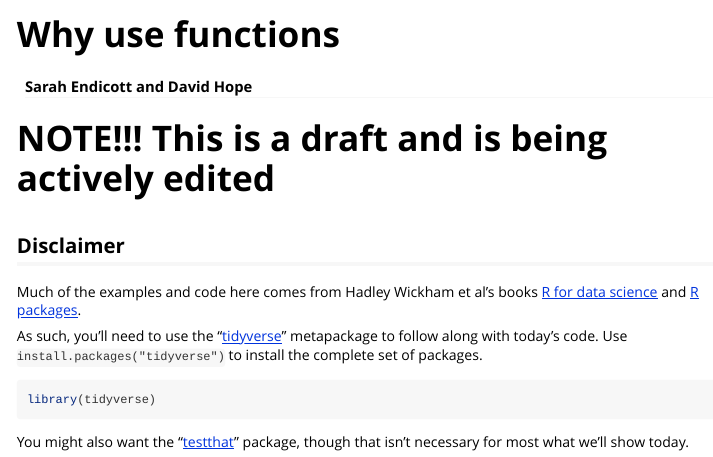
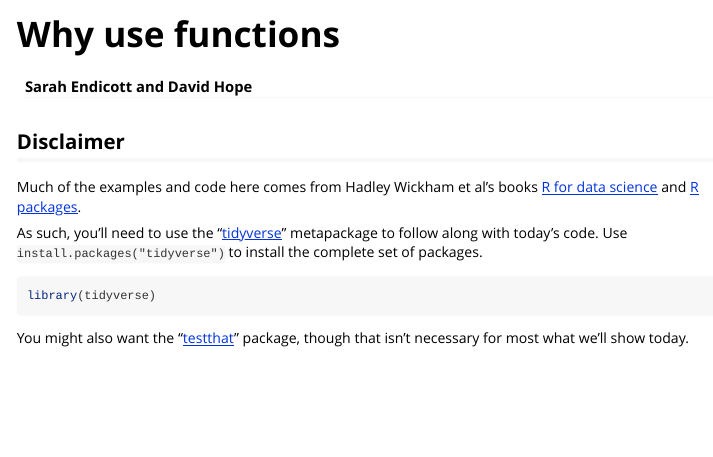
Before and after one commit to LandSciTech/rResources, an R Markdown document (vignettes/functions.Rmd): the page in a window 1100 px wide, from its top. Rendered offline with R 4.5, knitr and Pandoc, with nearby package versions; code that draws random numbers runs with fixed seeds of ours.

Commit message:
remove draft note

````diff
--- a/vignettes/functions.Rmd
+++ b/vignettes/functions.Rmd
@@ -19,8 +19,6 @@ knitr::opts_chunk$set(
 )
 th_inst <- require(testthat)
 ```
-
-# NOTE!!! This is a draft and is being actively edited
 
 
 ## Disclaimer
````
